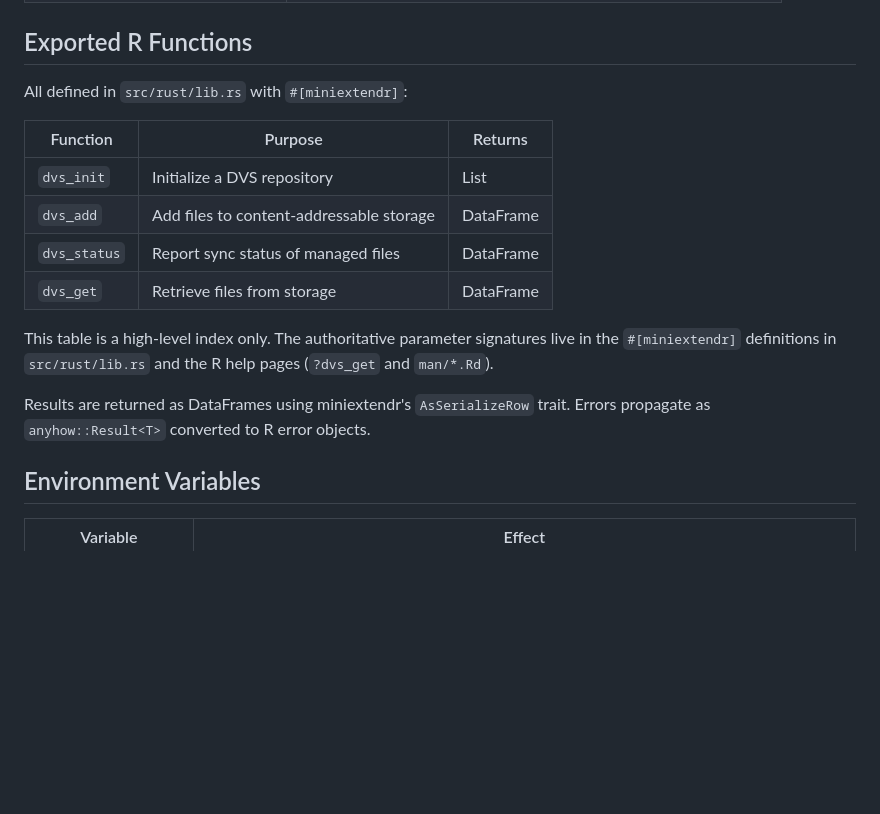
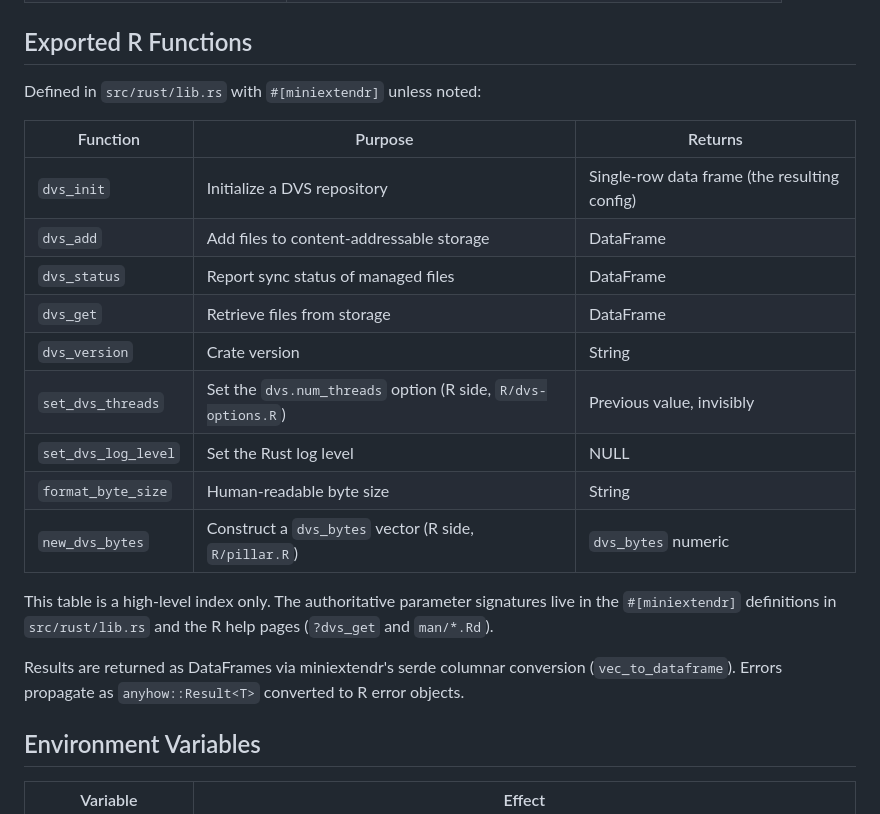
Before and after one commit to A2-ai/dvs2, a Markdown page: dvs-rpkg/CLAUDE.md, the part around the change. Drawn GitHub-style; blank space fills up the shorter version.

Commit message:
docs(rpkg): refresh CLAUDE.md exports table (init tibble, missing exports, serde conversion) (#268)
Co-authored-by: Claude Fable 5 <noreply@anthropic.com>

```diff
--- a/dvs-rpkg/CLAUDE.md
+++ b/dvs-rpkg/CLAUDE.md
@@ -147,18 +147,23 @@ The `vendor/` directory is auto-generated — don't commit manual changes to it.
 
 ## Exported R Functions
 
-All defined in `src/rust/lib.rs` with `#[miniextendr]`:
+Defined in `src/rust/lib.rs` with `#[miniextendr]` unless noted:
 
 | Function | Purpose | Returns |
 |----------|---------|---------|
-| `dvs_init` | Initialize a DVS repository | List |
+| `dvs_init` | Initialize a DVS repository | Single-row data frame (the resulting config) |
 | `dvs_add` | Add files to content-addressable storage | DataFrame |
 | `dvs_status` | Report sync status of managed files | DataFrame |
 | `dvs_get` | Retrieve files from storage | DataFrame |
+| `dvs_version` | Crate version | String |
+| `set_dvs_threads` | Set the `dvs.num_threads` option (R side, `R/dvs-options.R`) | Previous value, invisibly |
+| `set_dvs_log_level` | Set the Rust log level | NULL |
+| `format_byte_size` | Human-readable byte size | String |
+| `new_dvs_bytes` | Construct a `dvs_bytes` vector (R side, `R/pillar.R`) | `dvs_bytes` numeric |
 
 This table is a high-level index only. The authoritative parameter signatures live in the `#[miniextendr]` definitions in `src/rust/lib.rs` and the R help pages (`?dvs_get` and `man/*.Rd`).
 
-Results are returned as DataFrames using miniextendr's `AsSerializeRow` trait. Errors propagate as `anyhow::Result<T>` converted to R error objects.
+Results are returned as DataFrames via miniextendr's serde columnar conversion (`vec_to_dataframe`). Errors propagate as `anyhow::Result<T>` converted to R error objects.
 
 ## Environment Variables
 
```
